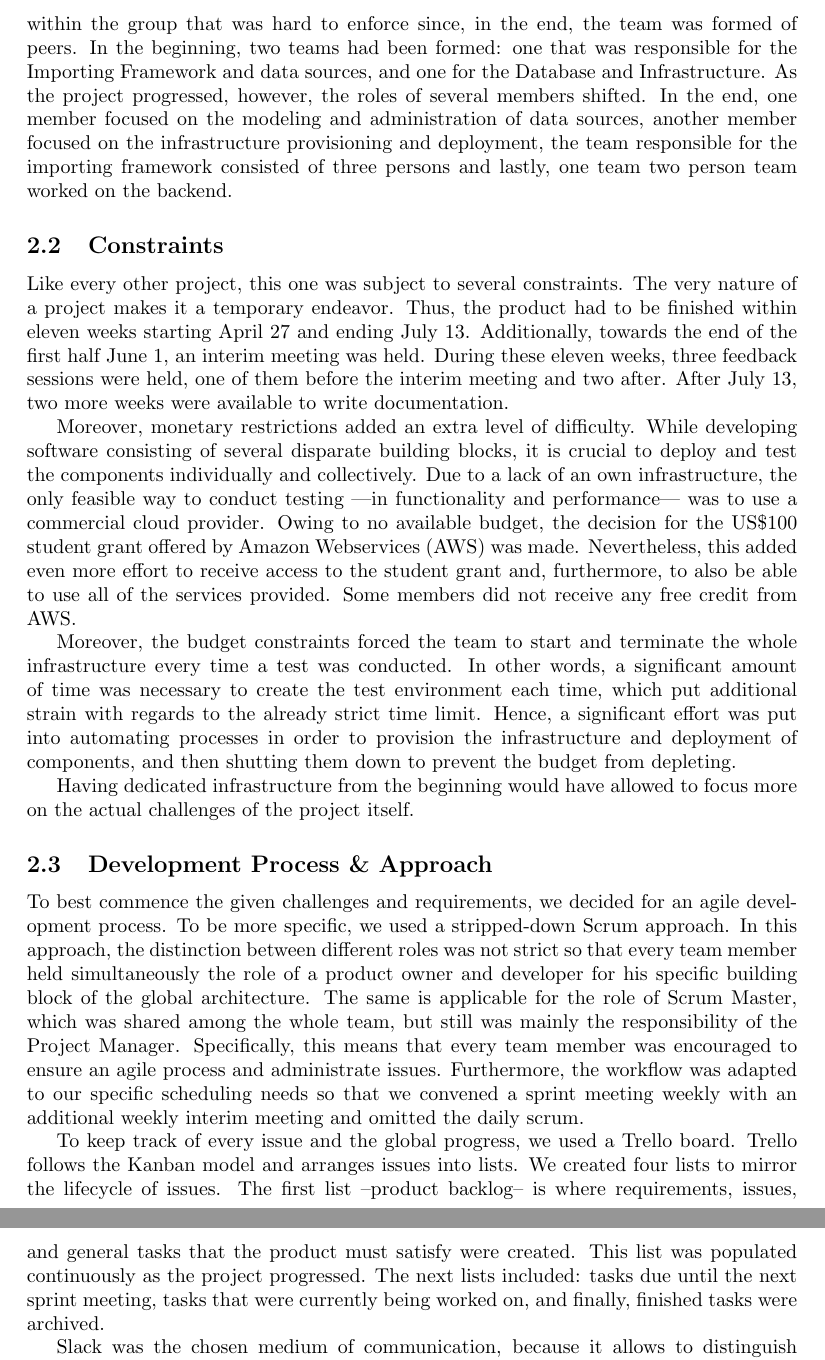
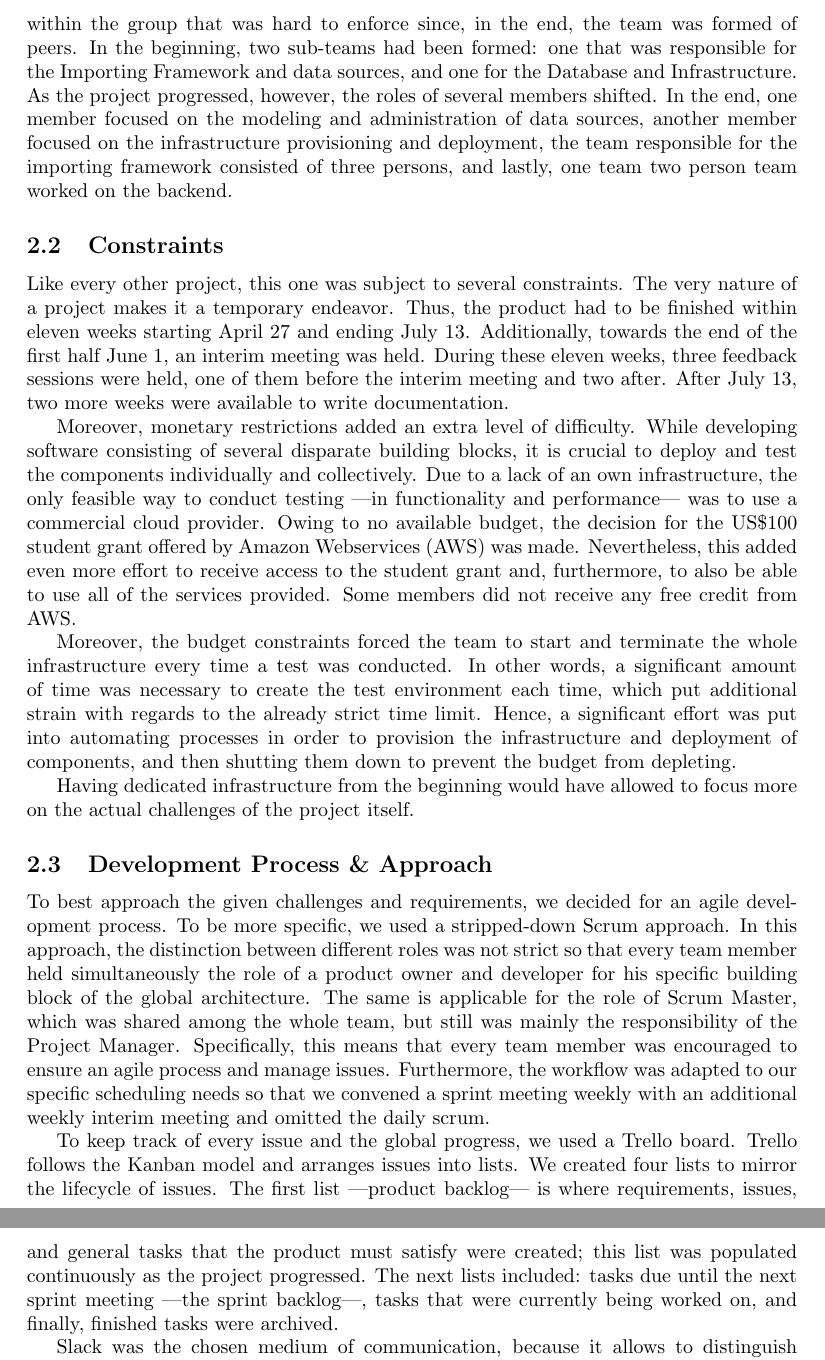
Before and after one commit to OpenData-tu/documentation, a LaTeX paper (latex_docu/documentation.tex, which reads latex_docu/01a/doc.tex): two parts of pages 11 and 12 of 57, joined at a grey line, cut so that both start at the same text. Compiled offline with pdfLaTeX.

Commit message:
Org: small fixes (mostly punctuation)

```diff
--- a/latex_docu/01a/doc.tex
+++ b/latex_docu/01a/doc.tex
@@ -39,12 +39,12 @@ blocks with one person in a coordinative role as the project manager.
 Thus, a hierarchy was formed within the group that was hard to enforce
 since, in the end, the team was formed of peers. In the beginning, two
-teams had been formed: one that was responsible for the Importing
+sub-teams had been formed: one that was responsible for the Importing
 Framework and data sources, and one for the Database and Infrastructure.
 As the project progressed, however, the roles of several members shifted. In
 the end, one member focused on the modeling and administration of data
 sources, another member focused on the infrastructure provisioning and
 deployment, the team responsible for the importing framework consisted
-of three persons and lastly, one team two person team worked on the
+of three persons, and lastly, one team two person team worked on the
 backend.
 
 \subsection{Constraints}\label{constraints}
@@ -83,7 +83,7 @@ focus more on the actual challenges of the project itself.
 \subsection{Development Process \&
 Approach}\label{development-process-approach}
 
-To best commence the given challenges and requirements, we decided for
+To best approach the given challenges and requirements, we decided for
 an agile development process. To be more specific, we used a
 stripped-down Scrum approach. In this approach, the distinction between
 different roles was not strict so that every team member held
@@ -92,19 +92,19 @@ specific building block of the global architecture. The same is
 applicable for the role of Scrum Master, which was shared among the
 whole team, but still was mainly the responsibility of the Project
 Manager. Specifically, this means that every team member was encouraged
-to ensure an agile process and administrate issues. Furthermore, the
+to ensure an agile process and manage issues. Furthermore, the
 workflow was adapted to our specific scheduling needs so that we convened a
 sprint meeting weekly with an additional weekly interim meeting and
 omitted the daily scrum.
 
 To keep track of every issue and the global progress, we used a Trello board.
 Trello follows the Kanban model and arranges issues into lists. We created
-four lists to mirror the lifecycle of issues. The first list --product
-backlog-- is where requirements, issues, and general tasks that the product
-must satisfy were created. This list was populated continuously as the project
-progressed. The next lists included: tasks due until the next sprint meeting,
-tasks that were currently being worked on, and finally, finished tasks
-were archived.
+four lists to mirror the lifecycle of issues. The first list ---product
+backlog--- is where requirements, issues, and general tasks that the product
+must satisfy were created; this list was populated continuously as the project
+progressed. The next lists included: tasks due until the next sprint meeting
+---the sprint backlog---, tasks that were currently being worked on,
+and finally, finished tasks were archived.
 
 Slack was the chosen medium of communication, because it allows to
 distinguish between independent topics by using channels. Additionally,
```
Also changed, not shown: latex_docu/01a/doc.tex (6 more changed lines).
